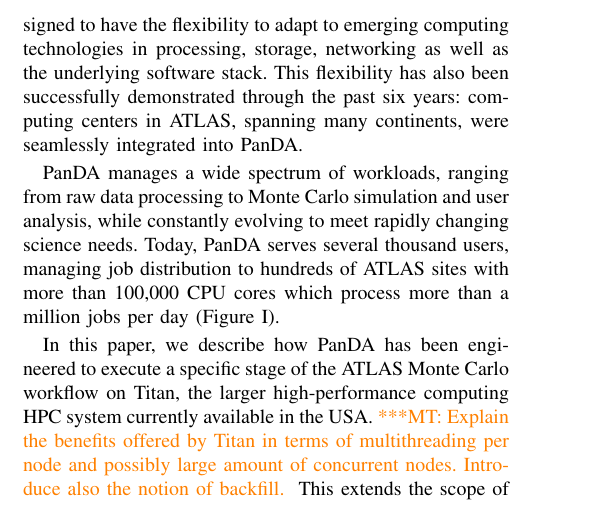
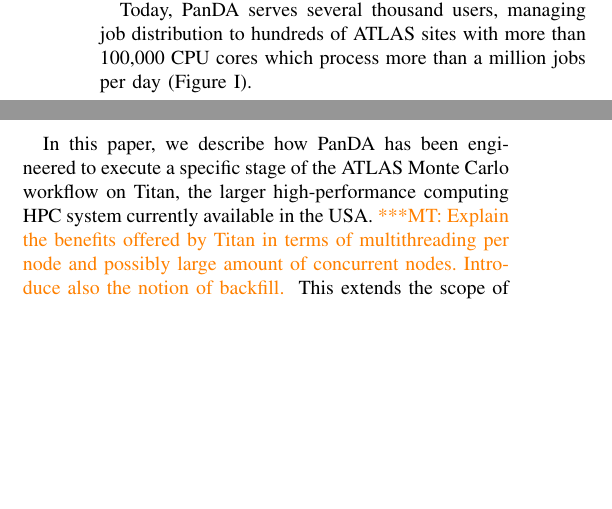
Before and after one commit to ATLAS-Titan/PanDA-WMS-paper, a LaTeX paper (paper.tex, which reads introduction.tex): part of one column of page 1 of 18 before the commit and two parts of the columns of page 1 of 18 after it, the two joined at a grey line, cut at the place of the change, the shorter picture padded with empty space. Compiled offline with pdfLaTeX.

Commit message:
starting to fix teh introduction.

```diff
--- a/introduction.tex
+++ b/introduction.tex
@@ -5,3 +5,4 @@
+Thousands of physicists analyze petascale data volumes daily.
 One of the LHC experiments, the ATLAS~\cite{Aad:2008}, utilizes the Production
 and Distributed Analysis (PanDA) workload management system~\cite{Maeno2011}
 (WMS) for distributed data processing and analysis. The ATLAS Computing
@@ -17,14 +15,19 @@
-requirements of ATLAS over the next decade. PanDA was designed to have the
-flexibility to adapt to emerging computing technologies in processing, storage,
-networking as well as the underlying software stack. This flexibility has also
-been successfully demonstrated through the past six years: computing centers in
-ATLAS, spanning many continents, were seamlessly integrated into PanDA\@.
+% PanDA has a highly scalable architecture. Scalability has been demonstrated in
+% ATLAS through the rapid increase in usage over the past several years of
+% operations, and PanDA is expected to meet the continuously growing computing
+% requirements of ATLAS over the next decade. PanDA was designed to have the
+% flexibility to adapt to emerging computing technologies in processing, storage,
+% networking as well as the underlying software stack. This flexibility has also
+% been successfully demonstrated through the past six years: computing centers in
+% ATLAS, spanning many continents, were seamlessly integrated into PanDA\@.
 
-PanDA manages a wide spectrum of workloads, ranging from raw data processing to
-Monte Carlo simulation and user analysis, while constantly evolving to meet
-rapidly changing science needs. Today, PanDA serves several thousand users,
-managing job distribution to hundreds of ATLAS sites with more than 100,000 CPU
-cores which process more than a million jobs per day (Figure~\ref{fig:daily}).
+% PanDA manages a wide spectrum of workloads, ranging from raw data processing to
+% Monte Carlo simulation and user analysis, while constantly evolving to meet
+% rapidly changing science needs.
+
+Today, PanDA serves several thousand users, managing job distribution to
+hundreds of ATLAS sites with more than 100,000 CPU cores which process more
+than a million jobs per day (Figure~\ref{fig:daily}).
 
 \begin{figure}
     \begin{center}
```
Also changed, not shown: introduction.tex (11 more changed lines).
